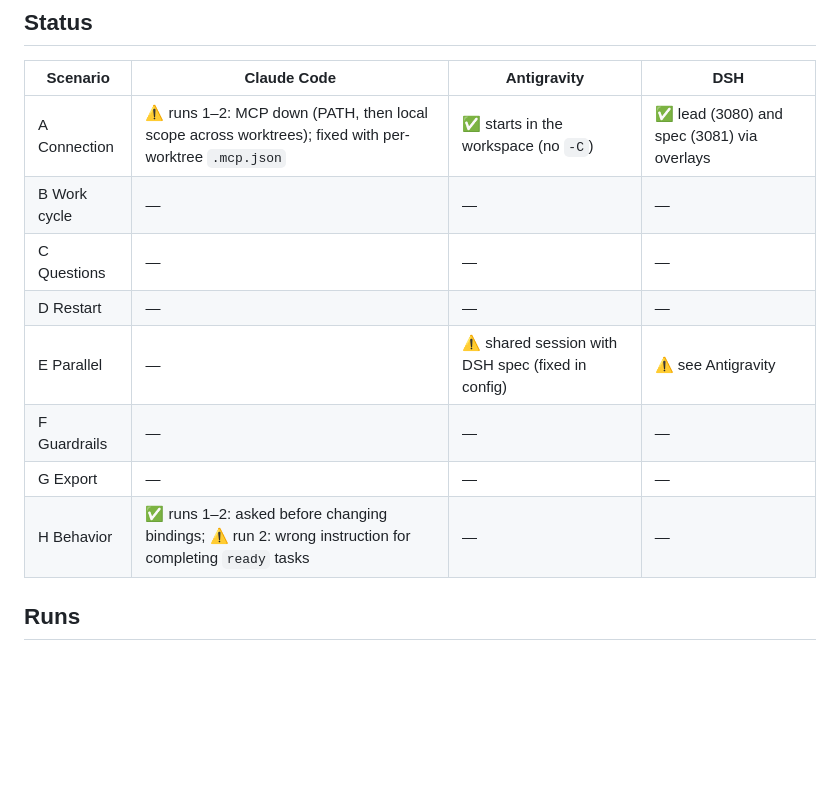
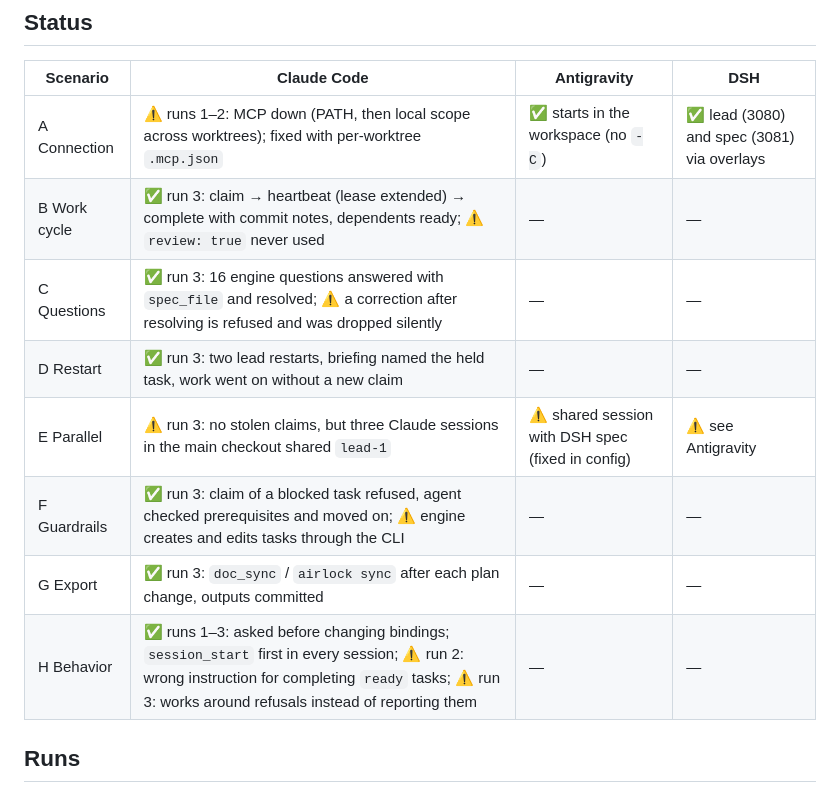
Before and after one commit to Pappet/airlock, a Markdown page: docs/walkthroughs/agent-validation.md, the part around one of its changes. GitHub-like rendering; blank space fills up the shorter version.

```diff
--- a/docs/walkthroughs/agent-validation.md
+++ b/docs/walkthroughs/agent-validation.md
@@ -22,13 +22,13 @@ Do not copy analysis material (decompiled output, `re/` content) into this file,
 | Scenario | Claude Code | Antigravity | DSH |
 |---|---|---|---|
 | A Connection | ⚠ runs 1–2: MCP down (PATH, then local scope across worktrees); fixed with per-worktree `.mcp.json` | ✅ starts in the workspace (no `-C`) | ✅ lead (3080) and spec (3081) via overlays |
-| B Work cycle | — | — | — |
-| C Questions | — | — | — |
-| D Restart | — | — | — |
-| E Parallel | — | ⚠ shared session with DSH spec (fixed in config) | ⚠ see Antigravity |
-| F Guardrails | — | — | — |
-| G Export | — | — | — |
-| H Behavior | ✅ runs 1–2: asked before changing bindings; ⚠ run 2: wrong instruction for completing `ready` tasks | — | — |
+| B Work cycle | ✅ run 3: claim → heartbeat (lease extended) → complete with commit notes, dependents ready; ⚠ `review: true` never used | — | — |
+| C Questions | ✅ run 3: 16 engine questions answered with `spec_file` and resolved; ⚠ a correction after resolving is refused and was dropped silently | — | — |
+| D Restart | ✅ run 3: two lead restarts, briefing named the held task, work went on without a new claim | — | — |
+| E Parallel | ⚠ run 3: no stolen claims, but three Claude sessions in the main checkout shared `lead-1` | ⚠ shared session with DSH spec (fixed in config) | ⚠ see Antigravity |
+| F Guardrails | ✅ run 3: claim of a blocked task refused, agent checked prerequisites and moved on; ⚠ engine creates and edits tasks through the CLI | — | — |
+| G Export | ✅ run 3: `doc_sync` / `airlock sync` after each plan change, outputs committed | — | — |
+| H Behavior | ✅ runs 1–3: asked before changing bindings; `session_start` first in every session; ⚠ run 2: wrong instruction for completing `ready` tasks; ⚠ run 3: works around refusals instead of reporting them | — | — |
 
 ## Runs
 
```
Also changed, not shown: other parts of docs/walkthroughs/agent-validation.md (+23 -0 lines).
